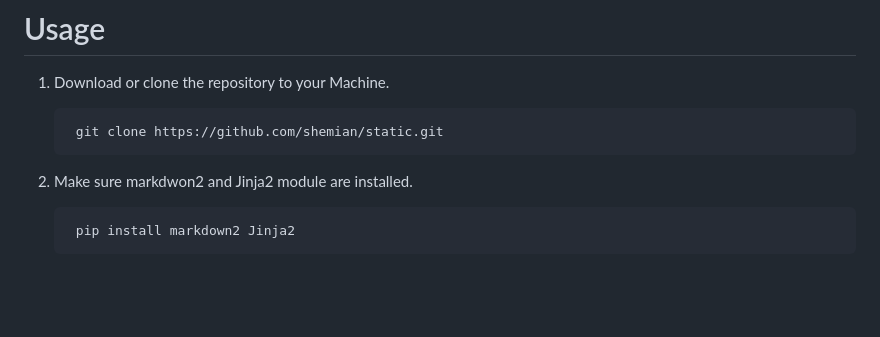
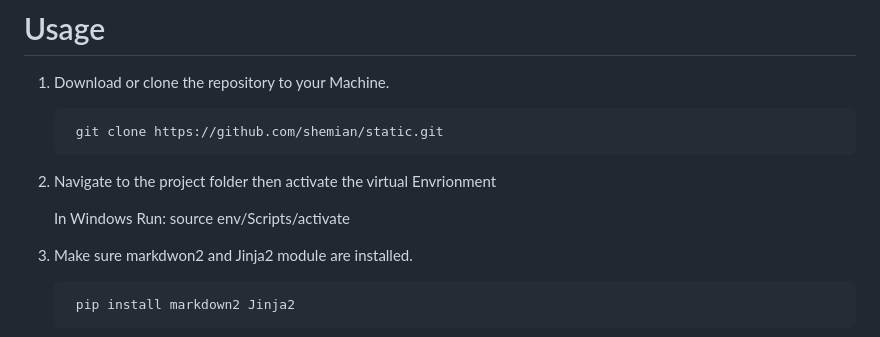
Before and after one commit to shemian/static, a Markdown page: README.md, the part around the change. Drawn GitHub-style; blank space fills up the shorter version.

```diff
--- a/README.md
+++ b/README.md
@@ -23,6 +23,12 @@ Replace ./markdowns with the path to the folder where your Markdown files are lo
 1. Download or clone the repository to your Machine.
 
         git clone https://github.com/shemian/static.git
+
+2. Navigate to the project folder then  activate the virtual Envrionment
+
+    In Windows Run:
+    source env/Scripts/activate
+
 
 2. Make sure markdwon2 and Jinja2 module are installed.
 
```
